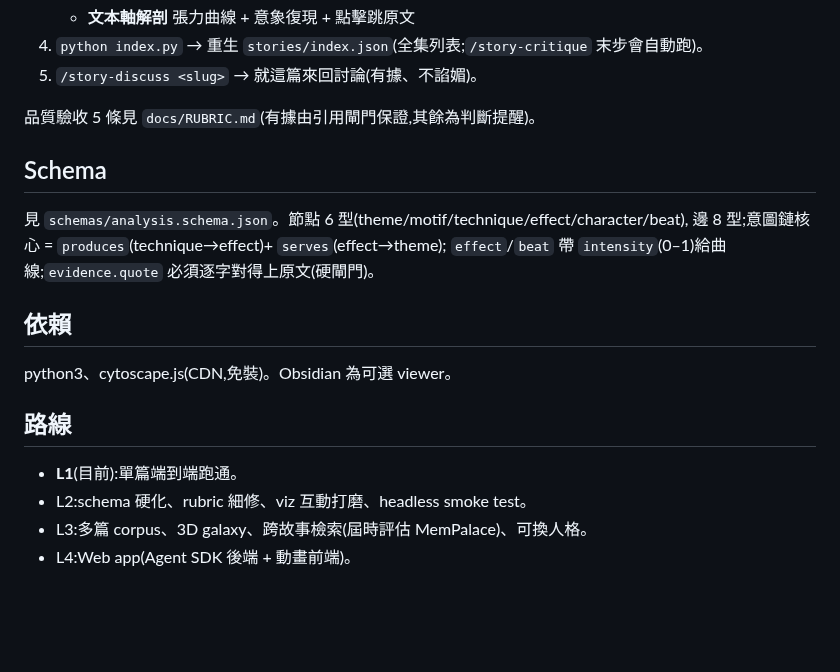
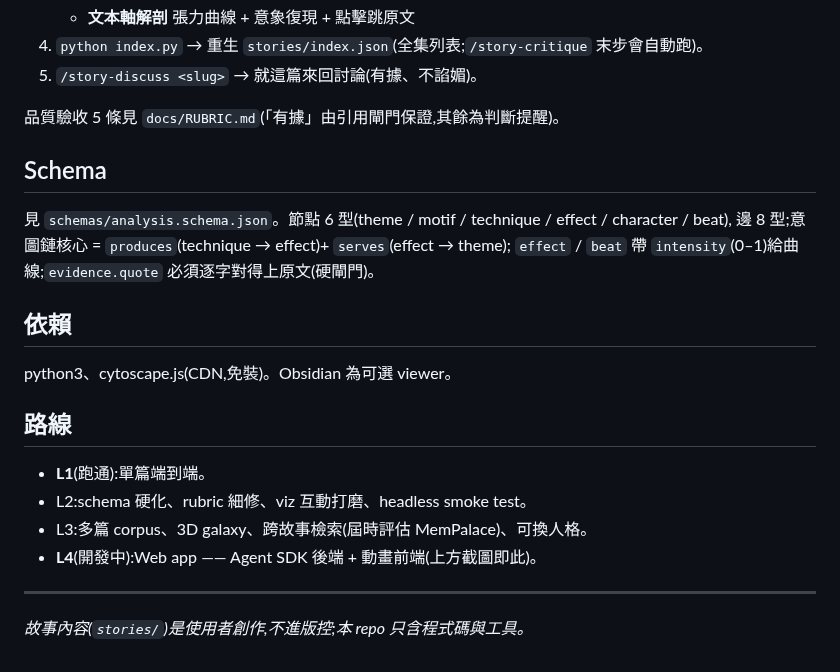
Before and after one commit to randyxu0711/hyenovel, a Markdown page: README.md, the part around one of its changes. Rendered like a GitHub page; blank space fills up the shorter version.

```diff
--- a/README.md
+++ b/README.md
@@ -31,18 +48,22 @@ index.py 掃 stories/*/ → stories/index.json(全集列表契約,前端首頁/
 4. `python index.py` → 重生 `stories/index.json`(全集列表;`/story-critique` 末步會自動跑)。
 5. `/story-discuss <slug>` → 就這篇來回討論(有據、不諂媚)。
 
-品質驗收 5 條見 `docs/RUBRIC.md`(有據由引用閘門保證,其餘為判斷提醒)。
+品質驗收 5 條見 `docs/RUBRIC.md`(「有據」由引用閘門保證,其餘為判斷提醒)。
 
 ## Schema
-見 `schemas/analysis.schema.json`。節點 6 型(theme/motif/technique/effect/character/beat),
-邊 8 型;意圖鏈核心 = `produces`(technique→effect)+ `serves`(effect→theme);
-`effect`/`beat` 帶 `intensity`(0–1)給曲線;`evidence.quote` 必須逐字對得上原文(硬閘門)。
+見 `schemas/analysis.schema.json`。節點 6 型(theme / motif / technique / effect / character / beat),
+邊 8 型;意圖鏈核心 = `produces`(technique → effect)+ `serves`(effect → theme);
+`effect` / `beat` 帶 `intensity`(0–1)給曲線;`evidence.quote` 必須逐字對得上原文(硬閘門)。
 
 ## 依賴
 python3、cytoscape.js(CDN,免裝)。Obsidian 為可選 viewer。
 
 ## 路線
-- **L1**(目前):單篇端到端跑通。
+- **L1**(跑通):單篇端到端。
 - L2:schema 硬化、rubric 細修、viz 互動打磨、headless smoke test。
 - L3:多篇 corpus、3D galaxy、跨故事檢索(屆時評估 MemPalace)、可換人格。
-- L4:Web app(Agent SDK 後端 + 動畫前端)。
+- **L4**(開發中):Web app —— Agent SDK 後端 + 動畫前端(上方截圖即此)。
+
+---
+
+*故事內容(`stories/`)是使用者創作,不進版控;本 repo 只含程式碼與工具。*
```
Also changed, not shown: other parts of README.md (+24 -7 lines), assets/catalog.png (added), assets/cover.png (added), assets/feedback.png (added), assets/viz-axis.png (added), assets/viz-chain.png (added).
